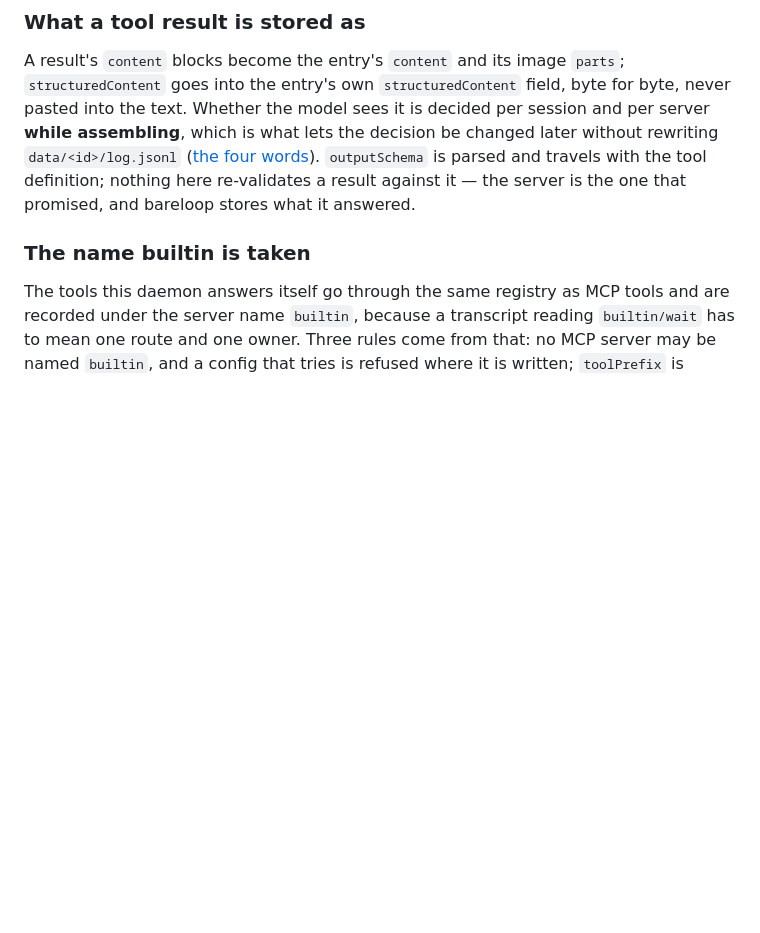
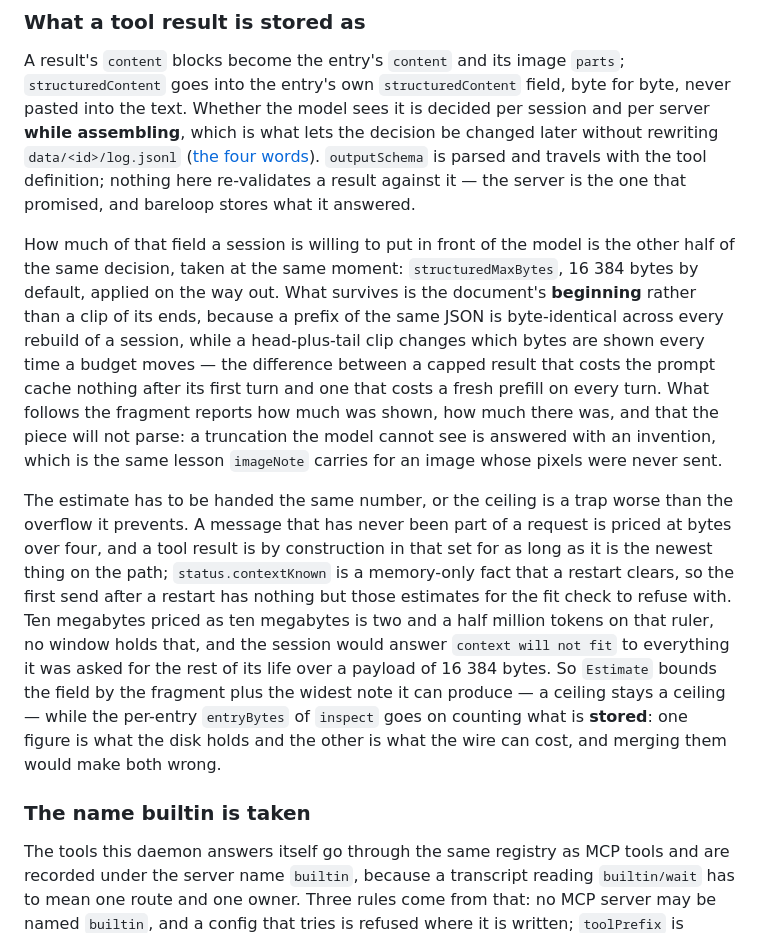
Before and after one commit to cs8425/bareloop, a Markdown page: docs/design.md, the part around the change. Drawn GitHub-style; blank space fills up the shorter version.

```diff
--- a/docs/design.md
+++ b/docs/design.md
@@ -319,6 +319,27 @@ be changed later without rewriting `data/<id>/log.jsonl`
 ([the four words](../README.md#structured-content-in-four-words)). `outputSchema` is parsed and travels
 with the tool definition; nothing here re-validates a result against it — the server is the one that
 promised, and bareloop stores what it answered.
+
+How much of that field a session is willing to put in front of the model is the other half of the same
+decision, taken at the same moment: `structuredMaxBytes`, 16 384 bytes by default, applied on the way
+out. What survives is the document's **beginning** rather than a clip of its ends, because a prefix of
+the same JSON is byte-identical across every rebuild of a session, while a head-plus-tail clip changes
+which bytes are shown every time a budget moves — the difference between a capped result that costs the
+prompt cache nothing after its first turn and one that costs a fresh prefill on every turn. What follows
+the fragment reports how much was shown, how much there was, and that the piece will not parse: a
+truncation the model cannot see is answered with an invention, which is the same lesson `imageNote`
+carries for an image whose pixels were never sent.
+
+The estimate has to be handed the same number, or the ceiling is a trap worse than the overflow it
+prevents. A message that has never been part of a request is priced at bytes over four, and a tool result
+is by construction in that set for as long as it is the newest thing on the path; `status.contextKnown` is
+a memory-only fact that a restart clears, so the first send after a restart has nothing but those
+estimates for the fit check to refuse with. Ten megabytes priced as ten megabytes is two and a half
+million tokens on that ruler, no window holds that, and the session would answer `context will not fit`
+to everything it was asked for the rest of its life over a payload of 16 384 bytes. So
+`Estimate` bounds the field by the fragment plus the widest note it can produce — a ceiling stays a
+ceiling — while the per-entry `entryBytes` of `inspect` goes on counting what is **stored**: one figure
+is what the disk holds and the other is what the wire can cost, and merging them would make both wrong.
 
 ### The name builtin is taken
 
```
Also changed, not shown: README.md (+32 -2 lines).
